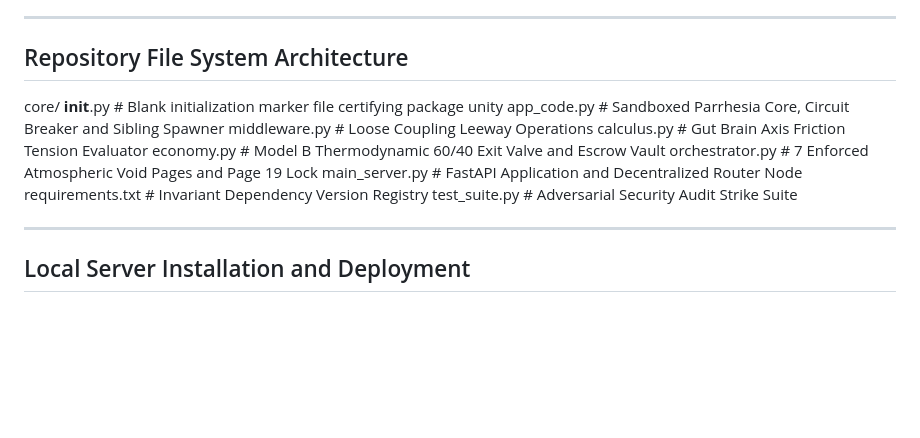
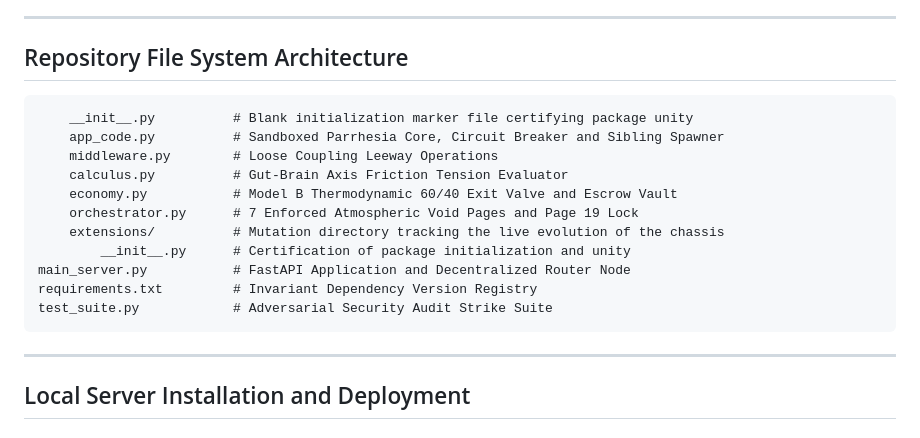
Before and after one commit to HeuristicBrew/Asymptotic-Heuristics-Art-App, a Markdown page: README.md, the part around the change. GitHub-like rendering; blank space fills up the shorter version.

Commit message:
Update README with project details and installation steps

````diff
--- a/README.md
+++ b/README.md
@@ -26,16 +26,20 @@ The execution engine is built entirely on the Impulse-to-Deon Relationship. Rath
 ---
 
 ## Repository File System Architecture
-core/
+```core/
     __init__.py          # Blank initialization marker file certifying package unity
     app_code.py          # Sandboxed Parrhesia Core, Circuit Breaker and Sibling Spawner
     middleware.py        # Loose Coupling Leeway Operations
-    calculus.py          # Gut Brain Axis Friction Tension Evaluator
+    calculus.py          # Gut-Brain Axis Friction Tension Evaluator
     economy.py           # Model B Thermodynamic 60/40 Exit Valve and Escrow Vault
     orchestrator.py      # 7 Enforced Atmospheric Void Pages and Page 19 Lock
+    extensions/          # Mutation directory tracking the live evolution of the chassis
+        __init__.py      # Certification of package initialization and unity
 main_server.py           # FastAPI Application and Decentralized Router Node
 requirements.txt         # Invariant Dependency Version Registry
 test_suite.py            # Adversarial Security Audit Strike Suite
+```
+
 
 ---
 
````
